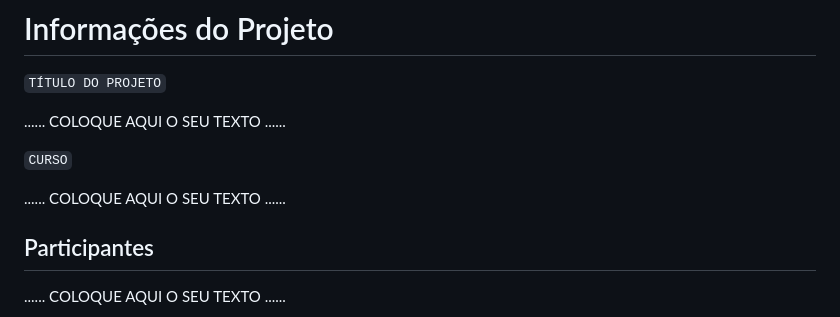
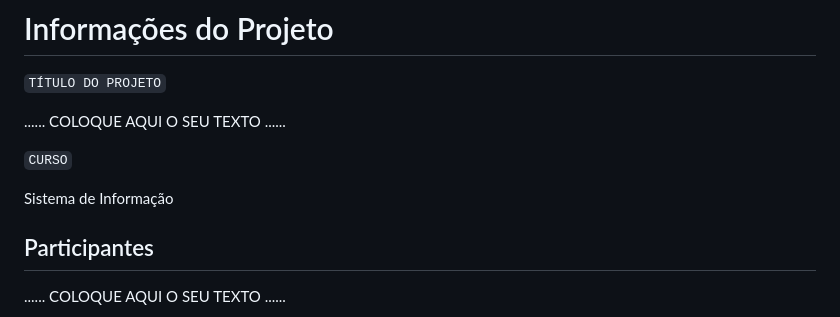
Before and after one commit to PSG-TIAPN-2022-1/psg-tiapn-2023-1-tis-grupo-4-trips, a Markdown page: docs/relatorio/Relatorio Tecnico - TEMPLATE.md, the part around the change. GitHub-like rendering.

```diff
--- a/docs/relatorio/Relatorio Tecnico - TEMPLATE.md
+++ b/docs/relatorio/Relatorio Tecnico - TEMPLATE.md
@@ -5,7 +5,7 @@
 
 `CURSO`
 
-......  COLOQUE AQUI O SEU TEXTO ......
+Sistema de Informação
 
 ## Participantes
 
```
